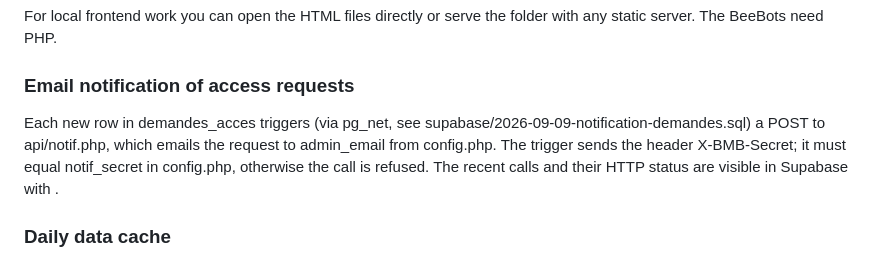
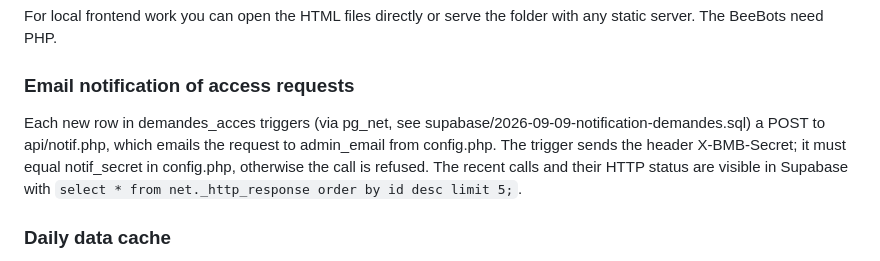
Before and after one commit to bumpyman/BeeMyBlood, a Markdown page: README.md, the part around the change. Rendered like a GitHub page.

Commit message:
README : requête de vérification des appels pg_net
Co-Authored-By: Claude Fable 5.1 <noreply@anthropic.com>

```diff
--- a/README.md
+++ b/README.md
@@ -78,7 +78,7 @@ For local frontend work you can open the HTML files directly or serve the folder
 
 ### Email notification of access requests
 
-Each new row in demandes_acces triggers (via pg_net, see supabase/2026-09-09-notification-demandes.sql) a POST to api/notif.php, which emails the request to admin_email from config.php. The trigger sends the header X-BMB-Secret; it must equal notif_secret in config.php, otherwise the call is refused. The recent calls and their HTTP status are visible in Supabase with .
+Each new row in demandes_acces triggers (via pg_net, see supabase/2026-09-09-notification-demandes.sql) a POST to api/notif.php, which emails the request to admin_email from config.php. The trigger sends the header X-BMB-Secret; it must equal notif_secret in config.php, otherwise the call is refused. The recent calls and their HTTP status are visible in Supabase with `select * from net._http_response order by id desc limit 5;`.
 
 ### Daily data cache
 
```
